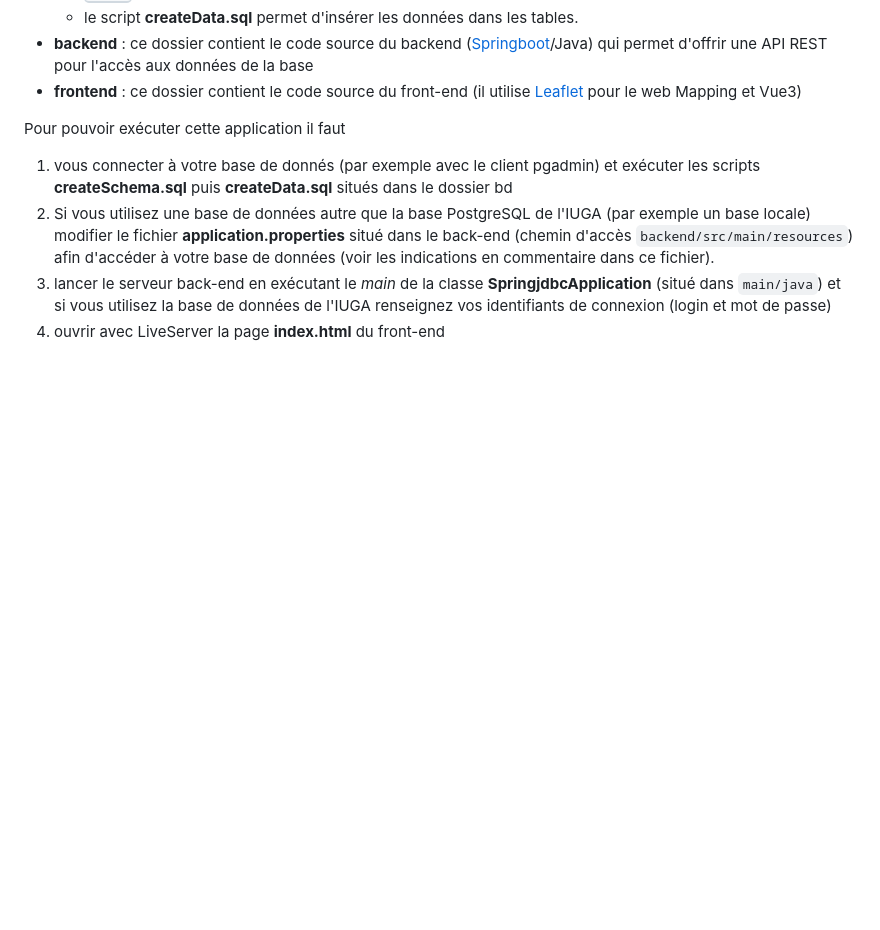
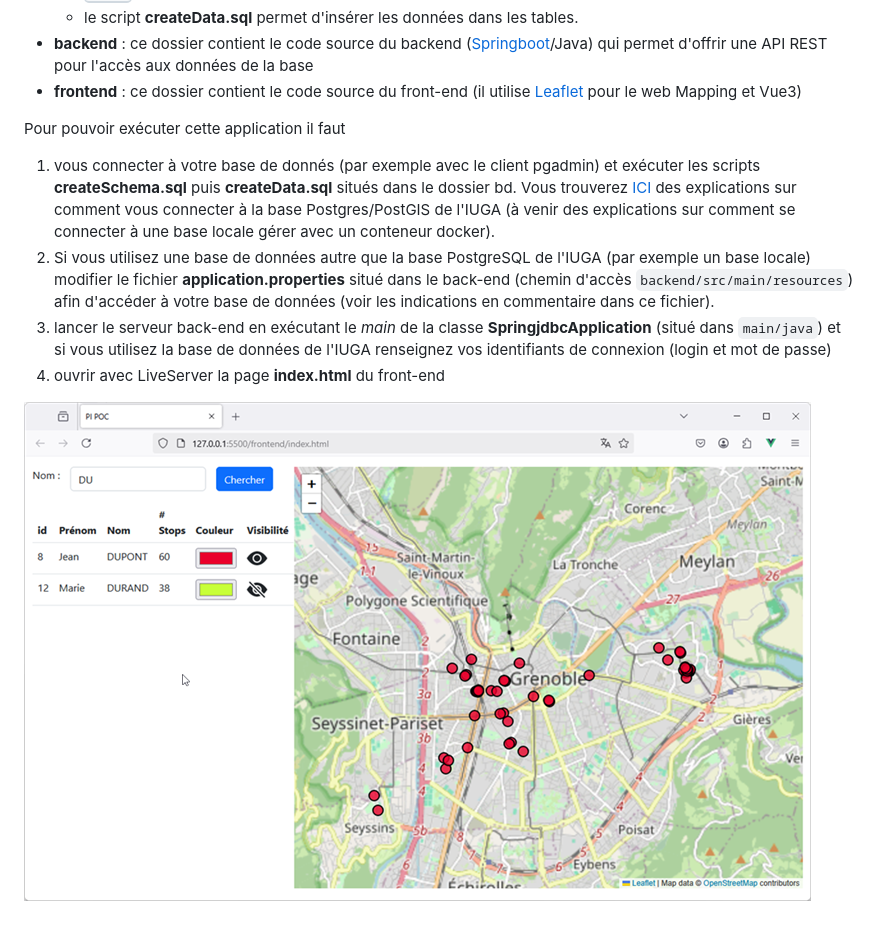
Before and after one commit to m2cci-zhaoj/pokechien_do, a Markdown page: README.md, the part around the change. Drawn GitHub-style; pictures changed too: docs/images/PI_POC.png (added); blank space fills up the shorter version.

Commit message:
ajout d'explications sur comment créer la BD dans le README + image de l'IHM

```diff
--- a/README.md
+++ b/README.md
@@ -11,8 +11,10 @@ Ce projet contient le code pour une application servant de preuve de concepts (P
 
 Pour pouvoir exécuter cette application il faut
 
-1. vous connecter à votre base de donnés (par exemple avec le client pgadmin) et exécuter les scripts **createSchema.sql** puis **createData.sql** situés dans le dossier bd
+1. vous connecter à votre base de donnés (par exemple avec le client pgadmin) et exécuter les scripts **createSchema.sql** puis **createData.sql** situés dans le dossier bd. Vous trouverez [ICI](https://lig-membres.imag.fr/genoud/teaching/PL2AI/tds/POO/sujets/tp14_IntroJDBC/tp15_JDBC_Postgres.html#section02) des explications sur comment vous connecter à la base Postgres/PostGIS de l'IUGA (à venir des explications sur comment se connecter à une base locale gérer avec un conteneur docker).
 3. Si vous utilisez une base de données autre que la base PostgreSQL de l'IUGA (par exemple un base locale) modifier le fichier **application.properties** situé dans le back-end (chemin d'accès `backend/src/main/resources`) afin
 d'accéder à votre base de données (voir les indications en commentaire dans ce fichier).
 4. lancer le serveur back-end en exécutant le *main* de la classe  **SpringjdbcApplication** (situé dans `main/java`) et si vous utilisez la base de données de l'IUGA renseignez vos identifiants de connexion (login et mot de passe)
 5. ouvrir avec LiveServer la page **index.html** du front-end
+
+![PI_POC](docs/images/PI_POC.png)
```
